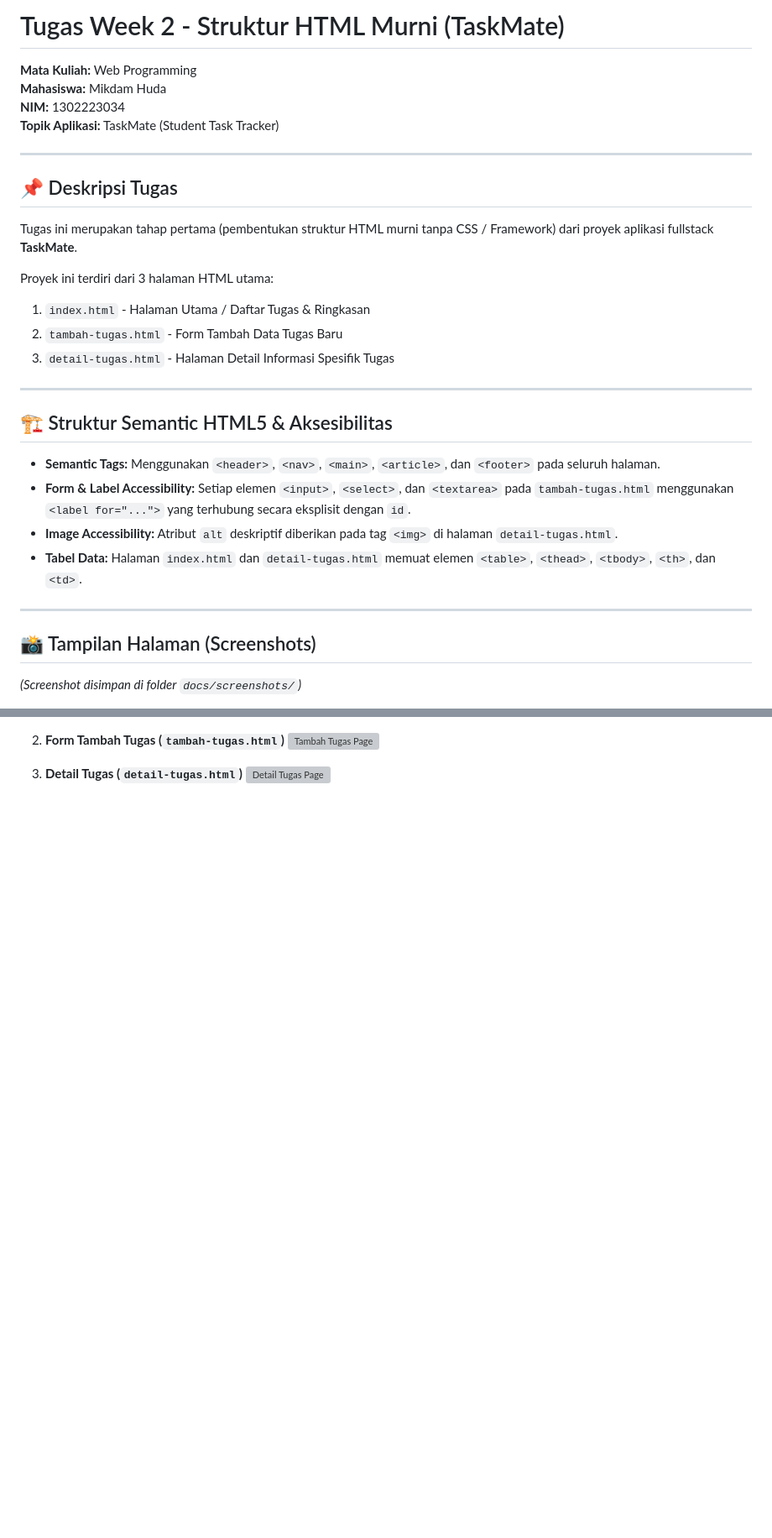
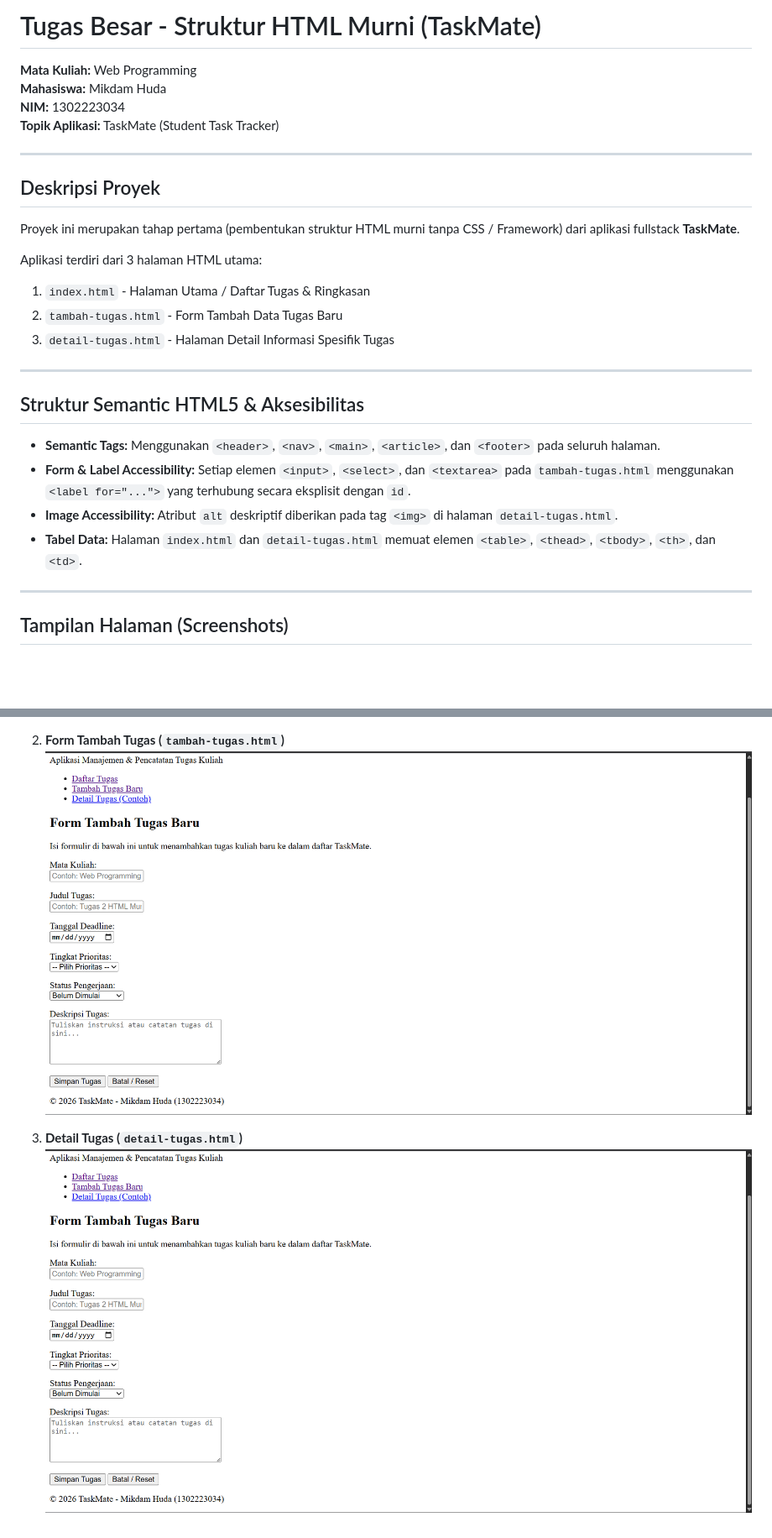
Before and after one commit to andamiegelas/tugas-besar, a Markdown page: README.md, 2 parts joined by grey strips. Shown: that part at 84% size. Rendered like a GitHub page; pictures changed too: docs/screenshots/detail.png (added), docs/screenshots/tambah.png (added); blank space fills up the shorter version; grey boxes are pictures that could not be loaded.

Commit message:
update readme dan nambah screenshot

```diff
--- a/README.md
+++ b/README.md
@@ -1,4 +1,4 @@
-# Tugas Week 2 - Struktur HTML Murni (TaskMate)
+# Tugas Besar - Struktur HTML Murni (TaskMate)
 
 **Mata Kuliah:** Web Programming
 **Mahasiswa:** Mikdam Huda
@@ -7,17 +7,17 @@
 
 ---
 
-## 📌 Deskripsi Tugas
-Tugas ini merupakan tahap pertama (pembentukan struktur HTML murni tanpa CSS / Framework) dari proyek aplikasi fullstack **TaskMate**.
+## Deskripsi Proyek
+Proyek ini merupakan tahap pertama (pembentukan struktur HTML murni tanpa CSS / Framework) dari aplikasi fullstack **TaskMate**.
 
-Proyek ini terdiri dari 3 halaman HTML utama:
+Aplikasi terdiri dari 3 halaman HTML utama:
 1. `index.html` - Halaman Utama / Daftar Tugas & Ringkasan
 2. `tambah-tugas.html` - Form Tambah Data Tugas Baru
 3. `detail-tugas.html` - Halaman Detail Informasi Spesifik Tugas
 
 ---
 
-## 🏗️ Struktur Semantic HTML5 & Aksesibilitas
+## Struktur Semantic HTML5 & Aksesibilitas
 - **Semantic Tags:** Menggunakan `<header>`, `<nav>`, `<main>`, `<article>`, dan `<footer>` pada seluruh halaman.
 - **Form & Label Accessibility:** Setiap elemen `<input>`, `<select>`, dan `<textarea>` pada `tambah-tugas.html` menggunakan `<label for="...">` yang terhubung secara eksplisit dengan `id`.
 - **Image Accessibility:** Atribut `alt` deskriptif diberikan pada tag `<img>` di halaman `detail-tugas.html`.
@@ -25,7 +25,6 @@ Proyek ini terdiri dari 3 halaman HTML utama:
 
 ---
 
-## 📸 Tampilan Halaman (Screenshots)
-*(Screenshot disimpan di folder `docs/screenshots/`)*
+## Tampilan Halaman (Screenshots)
 
 1. **Halaman Utama (`index.html`)**
@@ -33,6 +32,6 @@ Proyek ini terdiri dari 3 halaman HTML utama:
 
 2. **Form Tambah Tugas (`tambah-tugas.html`)**
-   ![Tambah Tugas Page](docs/screenshots/tambah-tugas.png)
+   ![Form Tambah Tugas](docs/screenshots/tambah.png)
 
 3. **Detail Tugas (`detail-tugas.html`)**
-   ![Detail Tugas Page](docs/screenshots/detail-tugas.png)
+   ![Detail Tugas](docs/screenshots/detail.png)
```
Also changed, not shown: other parts of README.md (+1 -1 lines), docs/screenshots/index.png (added).
